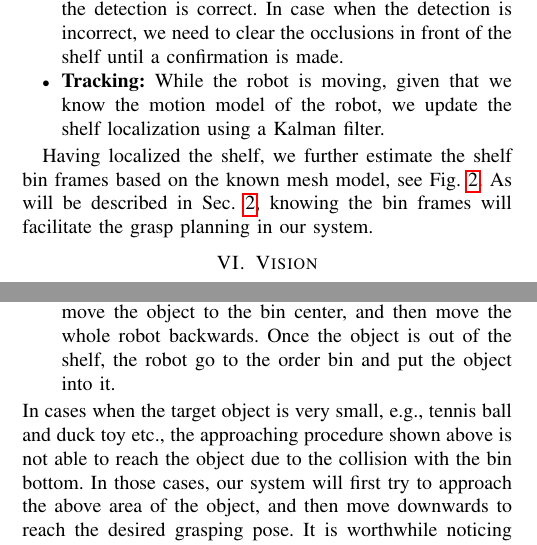
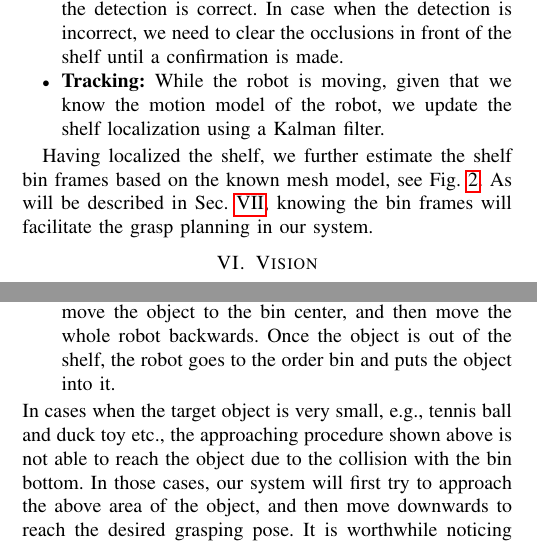
Before and after one commit to CoffeRobot/apc_workshop_2017, a LaTeX paper (extended_abstract/2017_apc_ws.tex, which reads extended_abstract/grasping.tex, extended_abstract/shelf.tex): two parts of the columns of pages 2 and 3 of 4, joined at a grey line, cut so that both start at the same text. Compiled offline with pdfLaTeX.

Commit message:
fixed minor errors

```diff
--- a/extended_abstract/grasping.tex
+++ b/extended_abstract/grasping.tex
@@ -18,6 +18,6 @@ we manually labeled all objects offline so that the X axis returned from the vis
  \item \textbf{Pre-grasping:} The gripper is posed in front of the bin and aligned in X axis of object frame, the gripper's opening direction is aligned in the XY plane of object frame.
  \item \textbf{Approaching:} The gripper approaches the object in X direction until a pre-determined depth in the object frame is reached.
  \item \textbf{Grasping and lifting:} The gripper closes and lifts the object to a pre-determined height. At this point, we read the gripper's joint angle to check whether the object is grasped. If not, the system will return failure and give control back to the behavior tree. Otherwise, it returns success and continue to the next step.
- \item \textbf{Post-grasping:} When the object is grasped, it is not trivial to plan a motion to move the arm out of the shelf, especially for large objects. Therefore, we first move the object to the bin center, and then move the whole robot backwards. Once the object is out of the shelf, the robot go to the order bin and put the object into it.
+ \item \textbf{Post-grasping:} When the object is grasped, it is not trivial to plan a motion to move the arm out of the shelf, especially for large objects. Therefore, we first move the object to the bin center, and then move the whole robot backwards. Once the object is out of the shelf, the robot goes to the order bin and puts the object into it.
 \end{itemize}
 In cases when the target object is very small, e.g., tennis ball and duck toy etc., the approaching procedure shown above is not able to reach the object due to the collision with the bin bottom. In those cases, our system will first try to approach the above area of the object, and then move downwards to reach the desired grasping pose. It is worthwhile noticing that, dividing the grasping motion into steps significantly increased the success rate for MoveIt! to find solutions within a short time limitation, since the above steps efficiently guides the motion planner through narrow passages posed by the small bin areas.
--- a/extended_abstract/shelf.tex
+++ b/extended_abstract/shelf.tex
@@ -20,4 +20,4 @@ As shown in Fig.~\ref{fig:localization}, we use the base laser scanner to locali
  \item \textbf{Tracking:} While the robot is moving, given that we know the motion model of the robot, we update the shelf localization using a Kalman filter.
 \end{itemize}
 
-Having localized the shelf, we further estimate the shelf bin frames based on the known mesh model, see Fig.~\ref{fig:localization}. As will be described in Sec.~\ref{fig:localization}, knowing the bin frames will facilitate the grasp planning in our system.
+Having localized the shelf, we further estimate the shelf bin frames based on the known mesh model, see Fig.~\ref{fig:localization}. As will be described in Sec.~\ref{sec:grasping}, knowing the bin frames will facilitate the grasp planning in our system.
```
Also changed, not shown: extended_abstract/2017_apc_ws.pdf.
